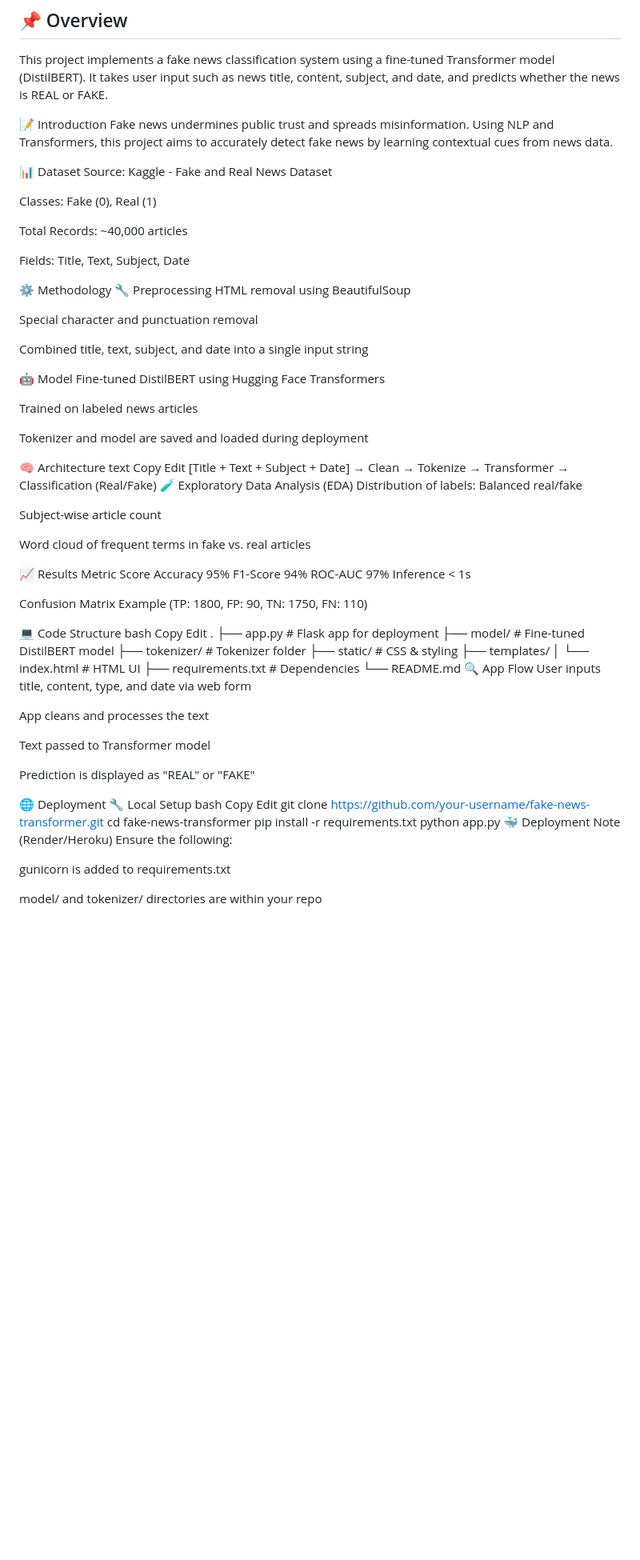
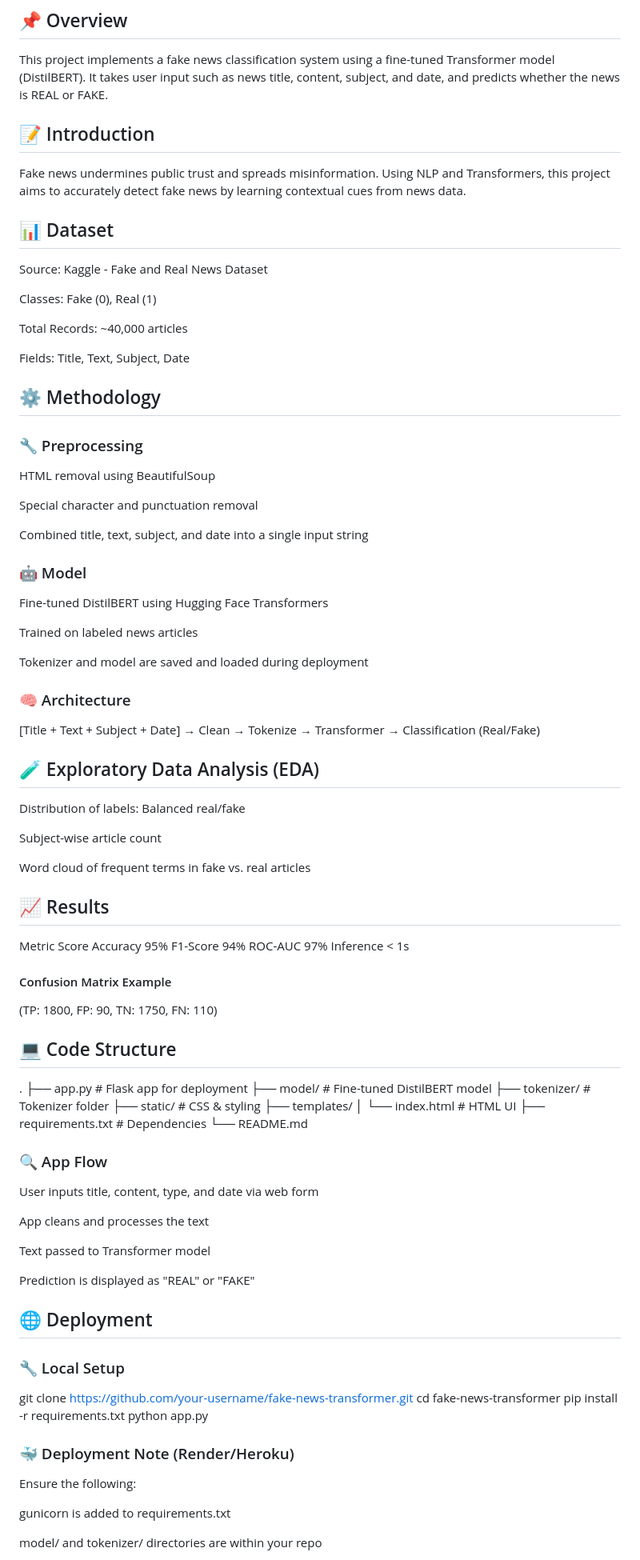
Before and after one commit to Deepak-Byte/Fake_news, a Markdown page: README.md, the part around the change printed below. Shown: that part at 80% size. Rendered like a GitHub page; blank space fills up the shorter version.

```diff
--- a/README.md
+++ b/README.md
@@ -2,10 +2,10 @@
 ## 📌 Overview
 This project implements a fake news classification system using a fine-tuned Transformer model (DistilBERT). It takes user input such as news title, content, subject, and date, and predicts whether the news is REAL or FAKE.
 
-📝 Introduction
+## 📝 Introduction
 Fake news undermines public trust and spreads misinformation. Using NLP and Transformers, this project aims to accurately detect fake news by learning contextual cues from news data.
 
-📊 Dataset
+## 📊 Dataset
 Source: Kaggle - Fake and Real News Dataset
 
 Classes: Fake (0), Real (1)
@@ -14,47 +14,44 @@ Total Records: ~40,000 articles
 
 Fields: Title, Text, Subject, Date
 
-⚙️ Methodology
-🔧 Preprocessing
+## ⚙️ Methodology
+### 🔧 Preprocessing
 HTML removal using BeautifulSoup
 
 Special character and punctuation removal
 
 Combined title, text, subject, and date into a single input string
 
-🤖 Model
+### 🤖 Model
 Fine-tuned DistilBERT using Hugging Face Transformers
 
 Trained on labeled news articles
 
 Tokenizer and model are saved and loaded during deployment
 
-🧠 Architecture
-text
-Copy
-Edit
+### 🧠 Architecture
+
 [Title + Text + Subject + Date] → Clean → Tokenize → Transformer → Classification (Real/Fake)
-🧪 Exploratory Data Analysis (EDA)
+
+## 🧪 Exploratory Data Analysis (EDA)
 Distribution of labels: Balanced real/fake
 
 Subject-wise article count
 
 Word cloud of frequent terms in fake vs. real articles
 
-📈 Results
+## 📈 Results
 Metric	Score
 Accuracy	95%
 F1-Score	94%
 ROC-AUC	97%
 Inference	< 1s
 
-Confusion Matrix Example
+#### Confusion Matrix Example
 (TP: 1800, FP: 90, TN: 1750, FN: 110)
 
-💻 Code Structure
-bash
-Copy
-Edit
+## 💻 Code Structure
+
 .
 ├── app.py                       # Flask app for deployment
 ├── model/                       # Fine-tuned DistilBERT model
@@ -64,7 +61,8 @@ Edit
 │   └── index.html               # HTML UI
 ├── requirements.txt             # Dependencies
 └── README.md
-🔍 App Flow
+
+### 🔍 App Flow
 User inputs title, content, type, and date via web form
 
 App cleans and processes the text
@@ -73,16 +71,14 @@ Text passed to Transformer model
 
 Prediction is displayed as "REAL" or "FAKE"
 
-🌐 Deployment
-🔧 Local Setup
-bash
-Copy
-Edit
+## 🌐 Deployment
+### 🔧 Local Setup
+
 git clone https://github.com/your-username/fake-news-transformer.git
 cd fake-news-transformer
 pip install -r requirements.txt
 python app.py
-🐳 Deployment Note (Render/Heroku)
+### 🐳 Deployment Note (Render/Heroku)
 Ensure the following:
 
 gunicorn is added to requirements.txt
```
Also changed, not shown: other parts of README.md (+3 -11 lines).
